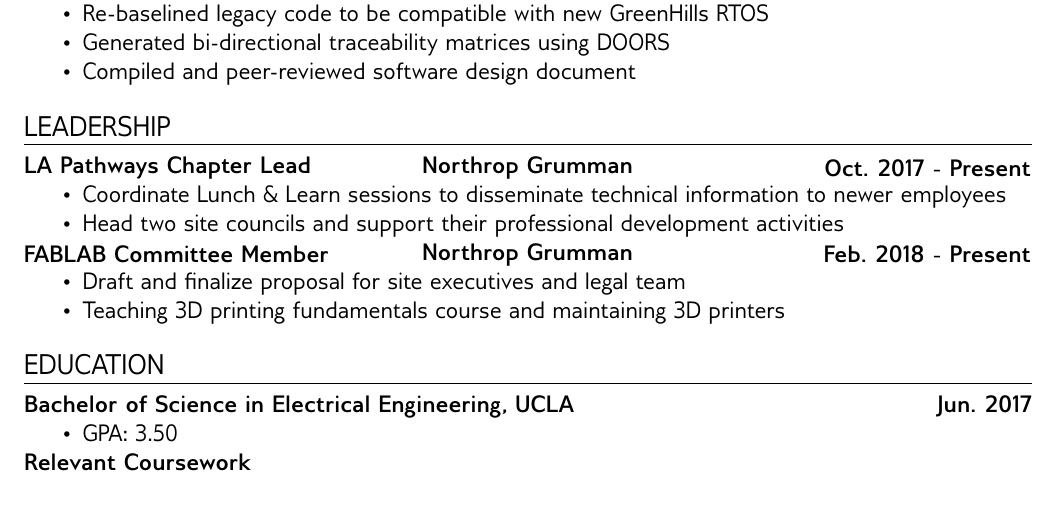
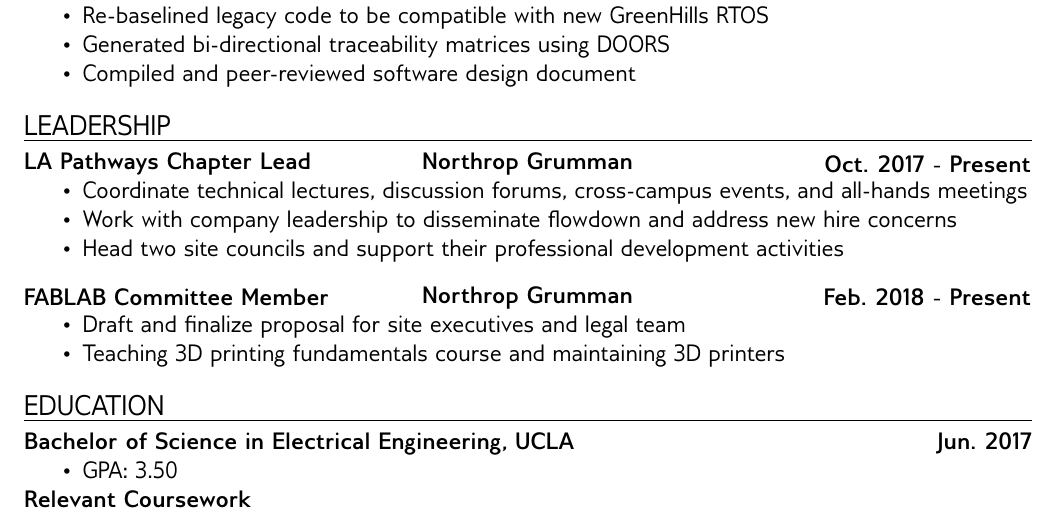
Before and after one commit to nickchung114/LaTEX-Resume, a LaTeX document (Nicholas_Chung.tex): part of the page, cut so that both start at the same text. Compiled offline with pdfLaTeX.

Commit message:
updated Leadership section

```diff
--- a/Nicholas_Chung.tex
+++ b/Nicholas_Chung.tex
@@ -68,10 +68,12 @@
 
 \textlcr{LA Pathways Chapter Lead}{Northrop Grumman}{Oct. 2017 - Present}
 \begin{itemize}
-\item Coordinate Lunch \& Learn sessions to disseminate technical information to newer employees
+\item Coordinate technical lectures, discussion forums, cross-campus events, and all-hands meetings
+\item Work with company leadership to disseminate flowdown and address new hire concerns
 \item Head two site councils and support their professional development activities
 \end{itemize}
 
+\bigskip
 \textlcr{FABLAB Committee Member}{Northrop Grumman}{Feb. 2018 - Present}
 \begin{itemize}
 \item Draft and finalize proposal for site executives and legal team
```
Also changed, not shown: Nicholas_Chung.pdf.
